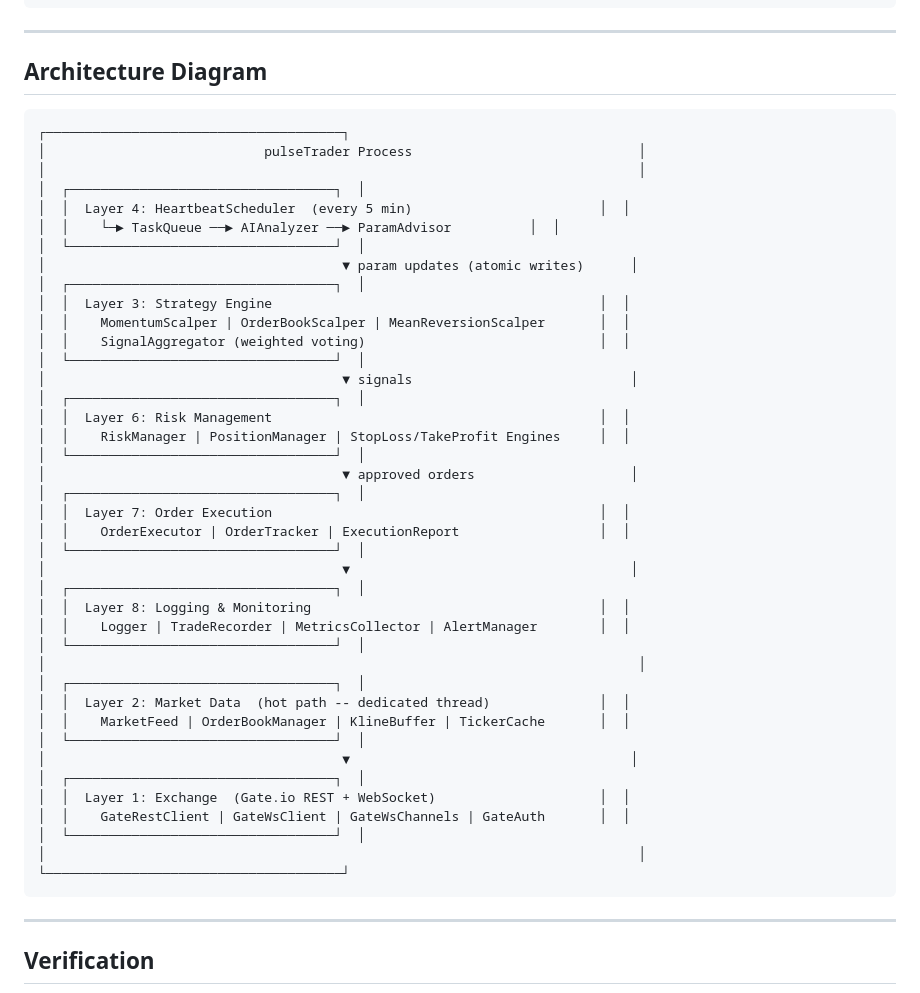
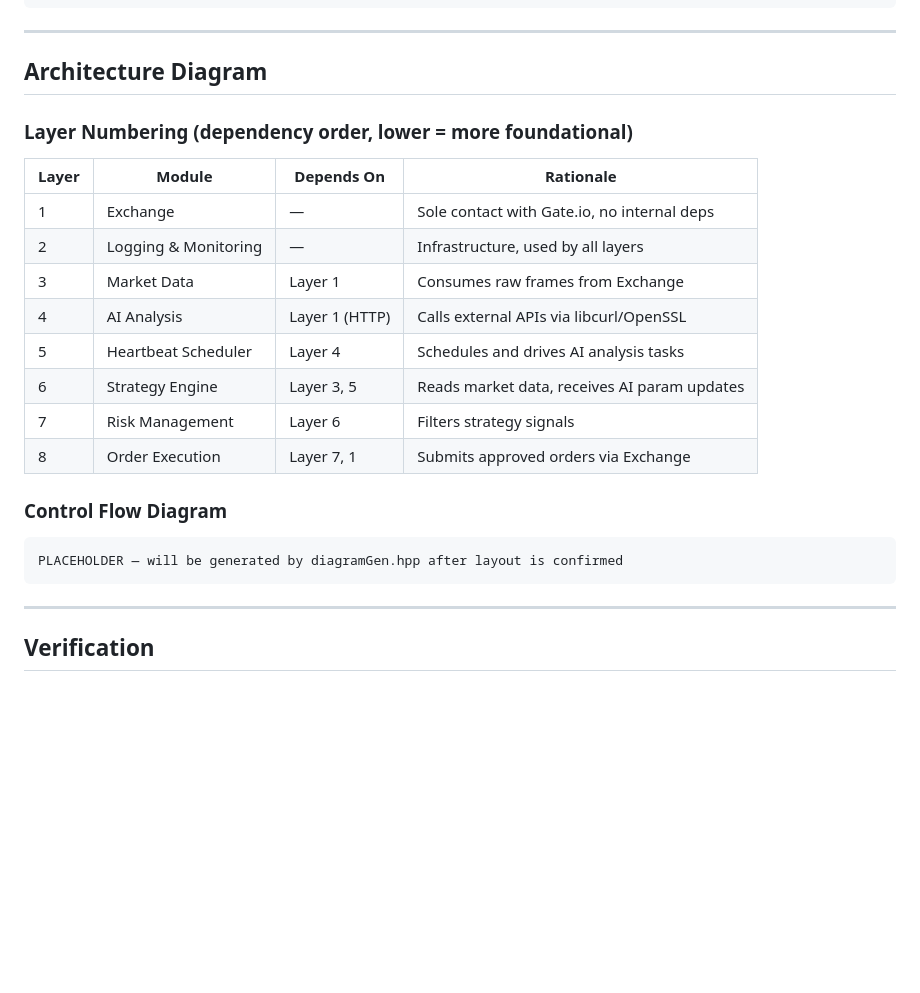
Before and after one commit to James-Xue/pulseTrader, a Markdown page: docs/highLevelArchitecture.md, the part around the change. Rendered like a GitHub page; blank space fills up the shorter version.

Commit message:
Add layer numbering and control flow diagram placeholder to architecture documentation

````diff
--- a/docs/highLevelArchitecture.md
+++ b/docs/highLevelArchitecture.md
@@ -46,47 +46,23 @@ trailing_spaces = target_vw - visual_width(content_so_far)
 
 ## Architecture Diagram
 
+### Layer Numbering (dependency order, lower = more foundational)
+
+| Layer | Module | Depends On | Rationale |
+| ----- | ---------------------- | -------------- | ---------------------------------------- |
+| 1     | Exchange               | —              | Sole contact with Gate.io, no internal deps |
+| 2     | Logging & Monitoring   | —              | Infrastructure, used by all layers       |
+| 3     | Market Data            | Layer 1        | Consumes raw frames from Exchange        |
+| 4     | AI Analysis            | Layer 1 (HTTP) | Calls external APIs via libcurl/OpenSSL  |
+| 5     | Heartbeat Scheduler    | Layer 4        | Schedules and drives AI analysis tasks   |
+| 6     | Strategy Engine        | Layer 3, 5     | Reads market data, receives AI param updates |
+| 7     | Risk Management        | Layer 6        | Filters strategy signals                 |
+| 8     | Order Execution        | Layer 7, 1     | Submits approved orders via Exchange     |
+
+### Control Flow Diagram
+
 ```
-┌──────────────────────────────────────┐
-│                            pulseTrader Process                             │
-│                                                                            │
-│  ┌──────────────────────────────────┐  │
-│  │  Layer 4: HeartbeatScheduler  (every 5 min)                        │  │
-│  │    └─► TaskQueue ──► AIAnalyzer ──► ParamAdvisor          │  │
-│  └──────────────────────────────────┘  │
-│                                      ▼ param updates (atomic writes)      │
-│  ┌──────────────────────────────────┐  │
-│  │  Layer 3: Strategy Engine                                          │  │
-│  │    MomentumScalper | OrderBookScalper | MeanReversionScalper       │  │
-│  │    SignalAggregator (weighted voting)                              │  │
-│  └──────────────────────────────────┘  │
-│                                      ▼ signals                            │
-│  ┌──────────────────────────────────┐  │
-│  │  Layer 6: Risk Management                                          │  │
-│  │    RiskManager | PositionManager | StopLoss/TakeProfit Engines     │  │
-│  └──────────────────────────────────┘  │
-│                                      ▼ approved orders                    │
-│  ┌──────────────────────────────────┐  │
-│  │  Layer 7: Order Execution                                          │  │
-│  │    OrderExecutor | OrderTracker | ExecutionReport                  │  │
-│  └──────────────────────────────────┘  │
-│                                      ▼                                    │
-│  ┌──────────────────────────────────┐  │
-│  │  Layer 8: Logging & Monitoring                                     │  │
-│  │    Logger | TradeRecorder | MetricsCollector | AlertManager        │  │
-│  └──────────────────────────────────┘  │
-│                                                                            │
-│  ┌──────────────────────────────────┐  │
-│  │  Layer 2: Market Data  (hot path -- dedicated thread)              │  │
-│  │    MarketFeed | OrderBookManager | KlineBuffer | TickerCache       │  │
-│  └──────────────────────────────────┘  │
-│                                      ▼                                    │
-│  ┌──────────────────────────────────┐  │
-│  │  Layer 1: Exchange  (Gate.io REST + WebSocket)                     │  │
-│  │    GateRestClient | GateWsClient | GateWsChannels | GateAuth       │  │
-│  └──────────────────────────────────┘  │
-│                                                                            │
-└──────────────────────────────────────┘
+PLACEHOLDER — will be generated by diagramGen.hpp after layout is confirmed
 ```
 
 ---
````
